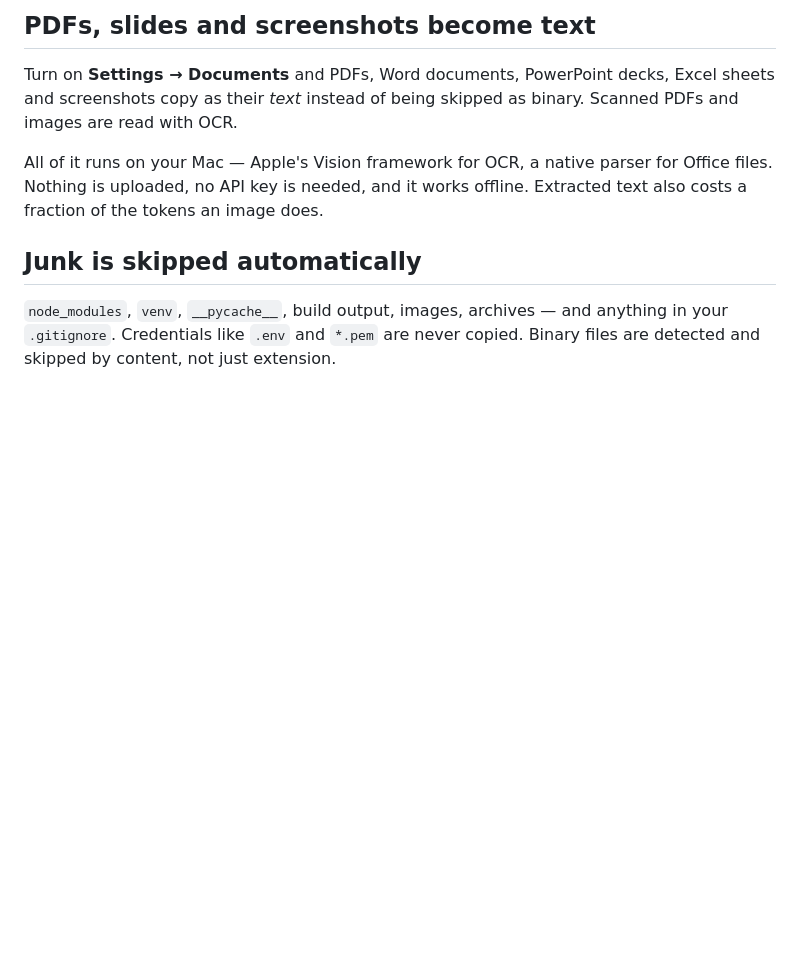
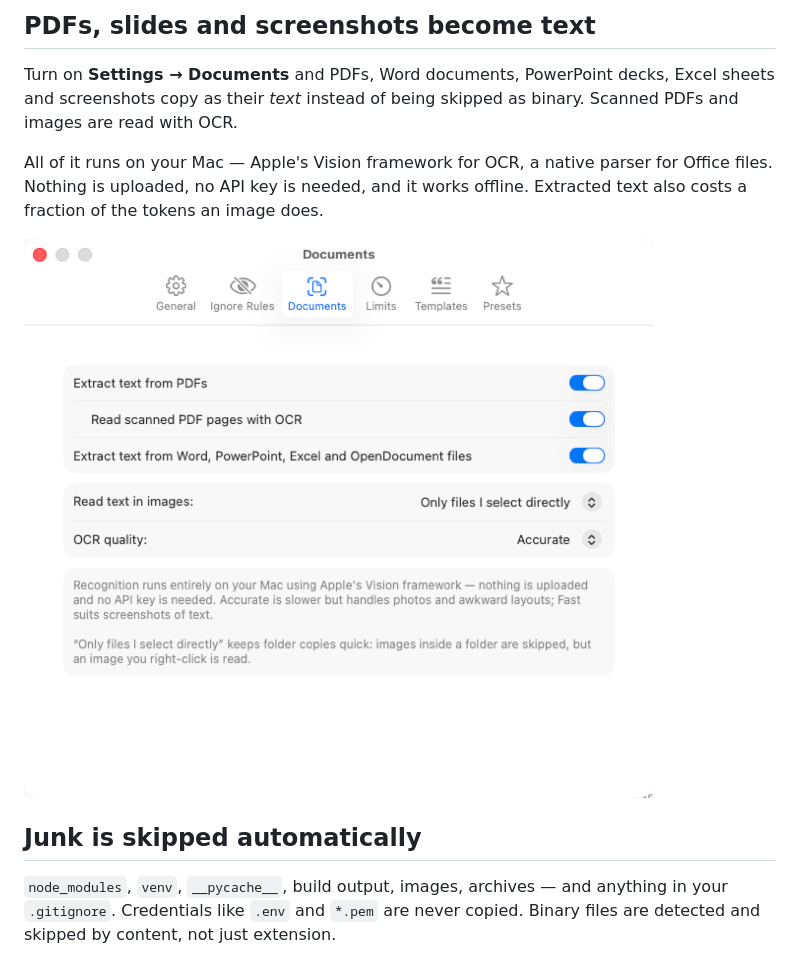
Before and after one commit to sbilmis/copy-for-llm, a Markdown page: README.md, the part around the change. Rendered like a GitHub page; pictures changed too: docs/images/settings-documents.png (added); blank space fills up the shorter version.

```diff
--- a/README.md
+++ b/README.md
@@ -71,6 +71,9 @@ All of it runs on your Mac — Apple's Vision framework for OCR, a native parser
 for Office files. Nothing is uploaded, no API key is needed, and it works
 offline. Extracted text also costs a fraction of the tokens an image does.
 
+![The Documents settings tab, with switches for PDF extraction, OCR of scanned
+pages, Office documents, and a picker controlling when images are read](docs/images/settings-documents.png)
+
 ## Junk is skipped automatically
 
 `node_modules`, `venv`, `__pycache__`, build output, images, archives — and
```
Also changed, not shown: MANUAL.md (+8 -0 lines), 4 other files.
